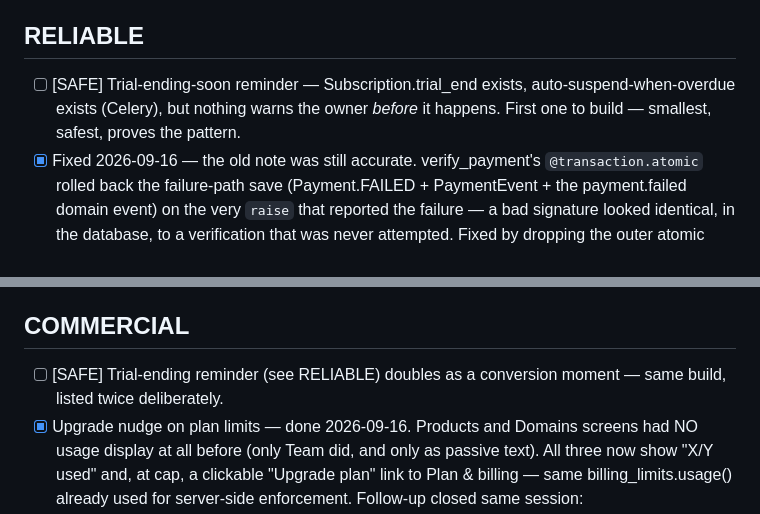
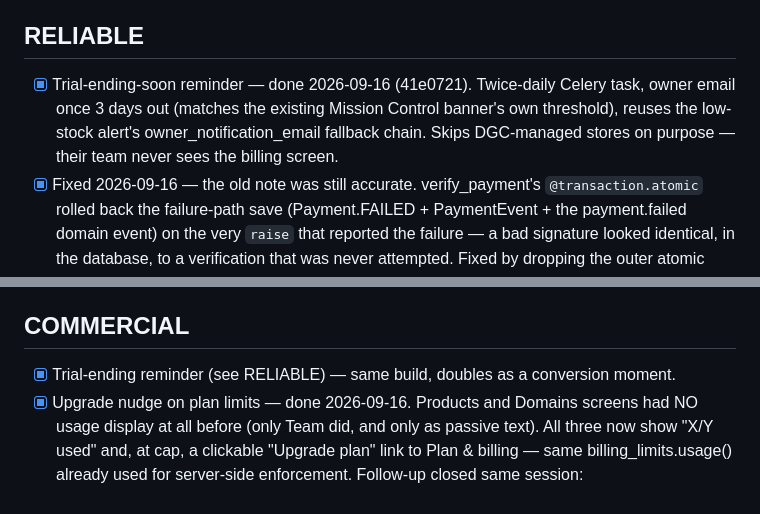
Before and after one commit to kriyespro/sd-ecomm-max-aug, a Markdown page: easy-usefull.md, 2 parts joined by grey strips. GitHub-like rendering.

Commit message:
Check off trial-ending reminder in the improvement list
Co-Authored-By: Claude Sonnet 5 <noreply@anthropic.com>
Claude-Session: https://claude.ai/code/session_01RGnDMSm79eHT2eEs6CKHSo

```diff
--- a/easy-usefull.md
+++ b/easy-usefull.md
@@ -57,10 +57,11 @@ Working one at a time, safest first. Test + confirm before moving to the next.
 
 ## RELIABLE
 
-- [ ] [SAFE] Trial-ending-soon reminder — Subscription.trial_end exists,
-      auto-suspend-when-overdue exists (Celery), but nothing warns the
-      owner *before* it happens. First one to build — smallest, safest,
-      proves the pattern.
+- [x] Trial-ending-soon reminder — done 2026-09-16 (41e0721). Twice-daily
+      Celery task, owner email once 3 days out (matches the existing
+      Mission Control banner's own threshold), reuses the low-stock
+      alert's owner_notification_email fallback chain. Skips DGC-managed
+      stores on purpose — their team never sees the billing screen.
 - [x] Fixed 2026-09-16 — the old note was still accurate. verify_payment's
       `@transaction.atomic` rolled back the failure-path save (Payment.FAILED
       + PaymentEvent + the payment.failed domain event) on the very `raise`
@@ -90,8 +91,8 @@ Working one at a time, safest first. Test + confirm before moving to the next.
 
 ## COMMERCIAL
 
-- [ ] [SAFE] Trial-ending reminder (see RELIABLE) doubles as a conversion
-      moment — same build, listed twice deliberately.
+- [x] Trial-ending reminder (see RELIABLE) — same build, doubles as a
+      conversion moment.
 - [x] Upgrade nudge on plan limits — done 2026-09-16. Products and Domains
       screens had NO usage display at all before (only Team did, and only
       as passive text). All three now show "X/Y used" and, at cap, a
```
